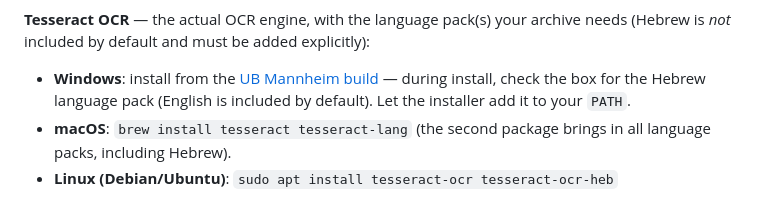
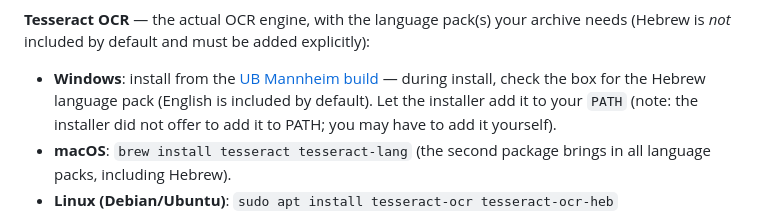
Before and after one commit to mosherubin/crypto-tools, a Markdown page: tools/CipherPageScan/GETTING_STARTED.md, the part around the change. GitHub-like rendering.

Commit message:
Update Windows installation instructions for Tesseract
Clarified instructions for adding Tesseract to PATH on Windows.

```diff
--- a/tools/CipherPageScan/GETTING_STARTED.md
+++ b/tools/CipherPageScan/GETTING_STARTED.md
@@ -40,7 +40,7 @@ explicitly):
 - **Windows**: install from the
   [UB Mannheim build](https://github.com/UB-Mannheim/tesseract/wiki) — during
   install, check the box for the Hebrew language pack (English is included
-  by default). Let the installer add it to your `PATH`.
+  by default). Let the installer add it to your `PATH` (note: the installer did not offer to add it to PATH; you may have to add it yourself).
 - **macOS**: `brew install tesseract tesseract-lang` (the second package
   brings in all language packs, including Hebrew).
 - **Linux (Debian/Ubuntu)**: `sudo apt install tesseract-ocr tesseract-ocr-heb`
```
